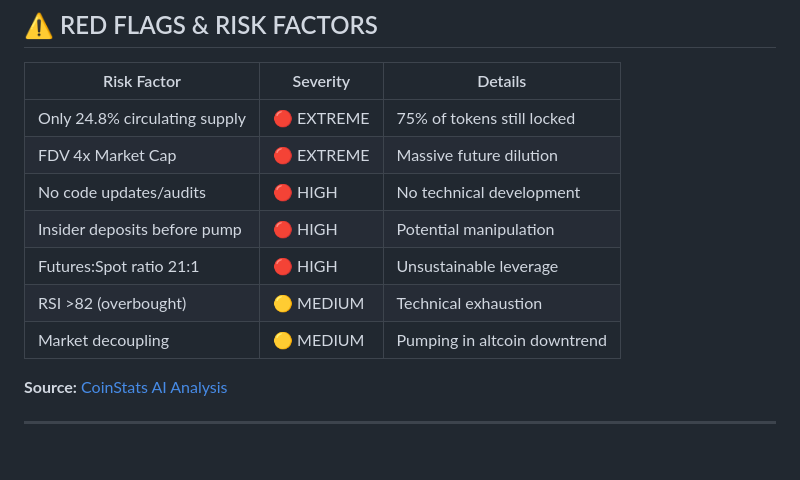
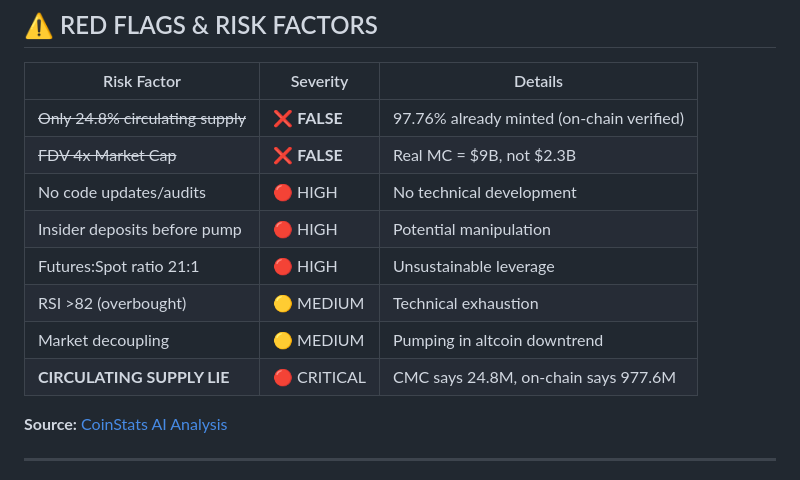
Before and after one commit to ThanaLamth/deep-research-coin, a Markdown page: RAVE-analysis.md, the part around one of its changes. GitHub-like rendering; blank space fills up the shorter version.

```diff
--- a/RAVE-analysis.md
+++ b/RAVE-analysis.md
@@ -218,13 +223,14 @@ The rally is **mechanically driven**, not organic demand:
 
 | Risk Factor | Severity | Details |
 |-------------|----------|---------|
-| Only 24.8% circulating supply | 🔴 EXTREME | 75% of tokens still locked |
-| FDV 4x Market Cap | 🔴 EXTREME | Massive future dilution |
+| ~~Only 24.8% circulating supply~~ | ❌ **FALSE** | 97.76% already minted (on-chain verified) |
+| ~~FDV 4x Market Cap~~ | ❌ **FALSE** | Real MC = $9B, not $2.3B |
 | No code updates/audits | 🔴 HIGH | No technical development |
 | Insider deposits before pump | 🔴 HIGH | Potential manipulation |
 | Futures:Spot ratio 21:1 | 🔴 HIGH | Unsustainable leverage |
 | RSI >82 (overbought) | 🟡 MEDIUM | Technical exhaustion |
 | Market decoupling | 🟡 MEDIUM | Pumping in altcoin downtrend |
+| **CIRCULATING SUPPLY LIE** | 🔴 CRITICAL | CMC says 24.8M, on-chain says 977.6M |
 
 **Source:** [CoinStats AI Analysis](https://coinstats.app/ai/a/latest-news-for-ravedao)
 
```
Also changed, not shown: other parts of RAVE-analysis.md (+35 -27 lines).
